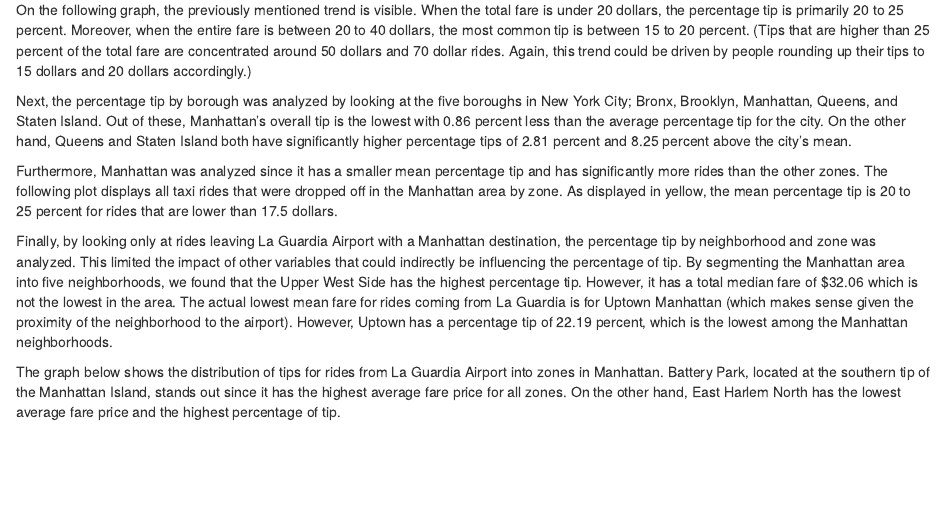
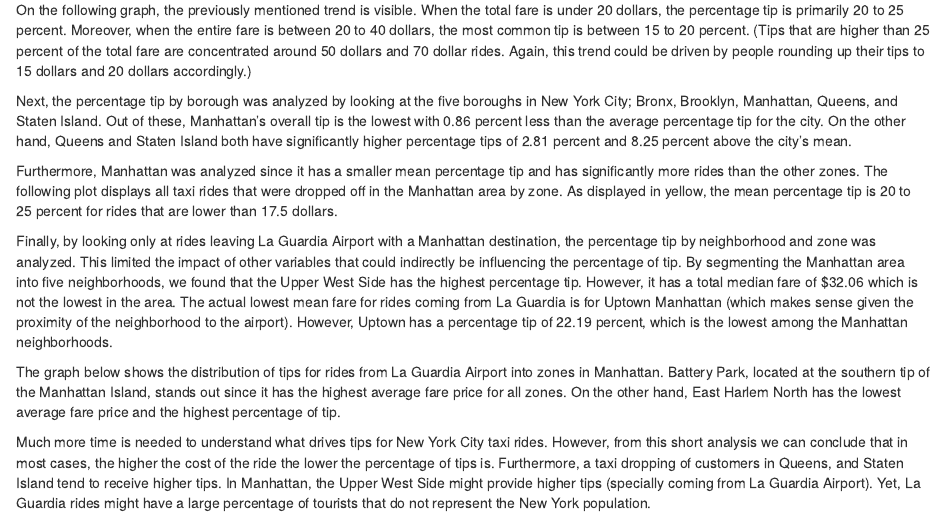
Before and after one commit to andreacelleri/stat209-s18-andreacelleri, an R Markdown document (project-d-taxi.Rmd): the page in a window 1100 px wide, from 350 px down. Rendered offline with R 4.5, knitr and Pandoc, with nearby package versions; the code chunks are not run, so their results and figures are left out.

Commit message:
Add files via upload

````diff
--- a/project-d-taxi.Rmd
+++ b/project-d-taxi.Rmd
@@ -218,3 +218,6 @@ ggplot(zone_pickup_summary, aes( fare_amount_mean, tip_amount_mean)) +
   theme_minimal() +
   labs(title= "Distribution of Tips for Rides From La Guardia to Manhattan", x="Fare Amount", y= "Tip Amount" , legend= "Percentage Tip", fill= "Tip Percent")
 ```
+
+
+Much more time is needed to understand what drives tips for New York City taxi rides. However, from this short analysis we can conclude that in most cases, the higher the cost of the ride the lower the percentage of tips is. Furthermore, a taxi dropping of customers in Queens, and Staten Island tend to receive higher tips. In Manhattan, the Upper West Side might provide higher tips (specially coming from La Guardia Airport). Yet, La Guardia rides might have a large percentage of tourists that do not represent the New York population.
````
Also changed, not shown: project-d-taxi.html.
